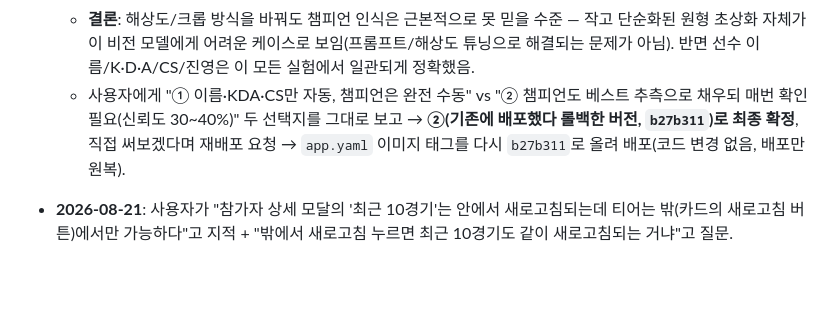
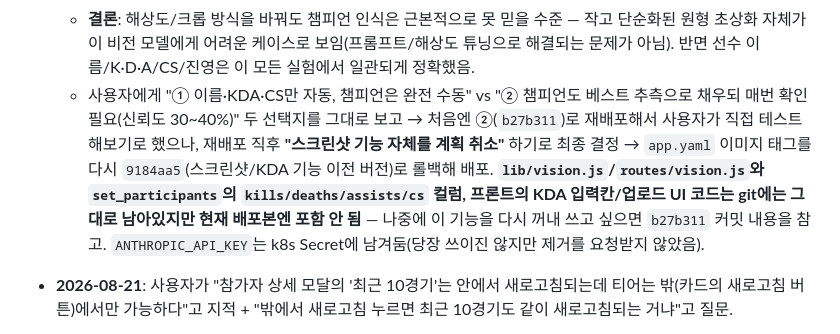
Before and after one commit to qpdb7179/lol-record-indun, a Markdown page: CLAUDE.md, the part around the change. GitHub-like rendering; blank space fills up the shorter version.

Commit message:
CLAUDE.md: 스크린샷 인식 기능 계획 취소 및 최종 롤백 기록
Co-Authored-By: Claude Sonnet 5 <noreply@anthropic.com>
Claude-Session: https://claude.ai/code/session_01UBa57NZhd3LwrUnB6sx3bQ

```diff
--- a/CLAUDE.md
+++ b/CLAUDE.md
@@ -170,7 +170,7 @@ npm start
     1. **전체 이미지를 2560px로 업스케일해서 전송** — input 토큰이 1,230→4,925로 늘었지만(비용 3~4배), 챔피언 일치율은 거의 그대로(10명 중 1~2명만 우연히 일치, 나머지는 매번 다름).
     2. **챔피언 초상화 10개를 개별로 크롭해서 6배 확대한 뒤, 확대 이미지 10장 + 원본 스크린샷까지 총 11장을 한 번에 전송, 인덱스별로 판별 요청** — 가장 정교하게 시도해본 방법. 2번 반복 비교했을 때 10명 중 4명(이렐리아/레넥톤/이즈리얼/아칼리)은 두 번 다 일치해서 살짝 개선되긴 했으나, 여전히 6명은 매번 다름 — 신뢰하기엔 부족. 비용도 이미지 11장이라 더 비싸지고(장당 $0.03~0.06), 가끔 `max_tokens`를 다 써버릴 정도로 추론이 길어져 응답 실패도 발생(8192까지 올려서 겨우 안정화).
   - **결론**: 해상도/크롭 방식을 바꿔도 챔피언 인식은 근본적으로 못 믿을 수준 — 작고 단순화된 원형 초상화 자체가 이 비전 모델에게 어려운 케이스로 보임(프롬프트/해상도 튜닝으로 해결되는 문제가 아님). 반면 선수 이름/K·D·A/CS/진영은 이 모든 실험에서 일관되게 정확했음.
-  - 사용자에게 "① 이름·KDA·CS만 자동, 챔피언은 완전 수동" vs "② 챔피언도 베스트 추측으로 채우되 매번 확인 필요(신뢰도 30~40%)" 두 선택지를 그대로 보고 → **②(기존에 배포했다 롤백한 버전, `b27b311`)로 최종 확정**, 직접 써보겠다며 재배포 요청 → `app.yaml` 이미지 태그를 다시 `b27b311`로 올려 배포(코드 변경 없음, 배포만 원복).
+  - 사용자에게 "① 이름·KDA·CS만 자동, 챔피언은 완전 수동" vs "② 챔피언도 베스트 추측으로 채우되 매번 확인 필요(신뢰도 30~40%)" 두 선택지를 그대로 보고 → 처음엔 ②(`b27b311`)로 재배포해서 사용자가 직접 테스트해보기로 했으나, 재배포 직후 **"스크린샷 기능 자체를 계획 취소"** 하기로 최종 결정 → `app.yaml` 이미지 태그를 다시 `9184aa5`(스크린샷/KDA 기능 이전 버전)로 롤백해 배포. **`lib/vision.js`/`routes/vision.js`와 `set_participants`의 `kills/deaths/assists/cs` 컬럼, 프론트의 KDA 입력칸/업로드 UI 코드는 git에는 그대로 남아있지만 현재 배포본엔 포함 안 됨** — 나중에 이 기능을 다시 꺼내 쓰고 싶으면 `b27b311` 커밋 내용을 참고. `ANTHROPIC_API_KEY`는 k8s Secret에 남겨둠(당장 쓰이진 않지만 제거를 요청받지 않았음).
 - **2026-08-21**: 사용자가 "참가자 상세 모달의 '최근 10경기'는 안에서 새로고침되는데 티어는 밖(카드의 새로고침 버튼)에서만 가능하다"고 지적 + "밖에서 새로고침 누르면 최근 10경기도 같이 새로고침되는 거냐"고 질문.
   - 확인 결과: 카드의 "새로고침"과 모달 안에 새로 추가한 버튼 둘 다 동일한 `POST /api/players/:id/refresh`(`routes/players.js`)를 호출하는데, 이 라우트는 `fetchPlayerProfile()`(계정/티어/랭크/LP/승패/숙련도)만 갱신하고 `recent_stats_json`/`solo_queue_stats_json`/`flex_queue_stats_json`(각각 전체 최근 10경기, 솔로·자유 큐별 20경기 집계) 컬럼은 손대지 않음 — 완전히 별개의 캐시라서 **티어 새로고침은 최근 경기 기록에 전혀 영향을 주지 않음**(반대도 마찬가지, 위 2026-08-20 큐별 캐시 분리 로그와 같은 이유).
   - `public/app.js`의 `renderPlayerDetailBody()` 최상단에 `.recent-stats-header`(기존 "최근 10경기" 새로고침 버튼과 동일 스타일)로 "티어/숙련도 n분 전 기준" + "새로고침" 버튼 행을 추가. 클릭 시 `/refresh` 호출 → 응답으로 받은 최신 player 객체로 `state.players` 교체 + 모달 body/타이틀만 재렌더(모달을 닫지 않고 그 자리에서 갱신) + 바깥 참가자 목록(`renderPlayers()`)도 같이 갱신해서 모달 닫을 때 카드도 최신 상태로 맞춰둠.
```
